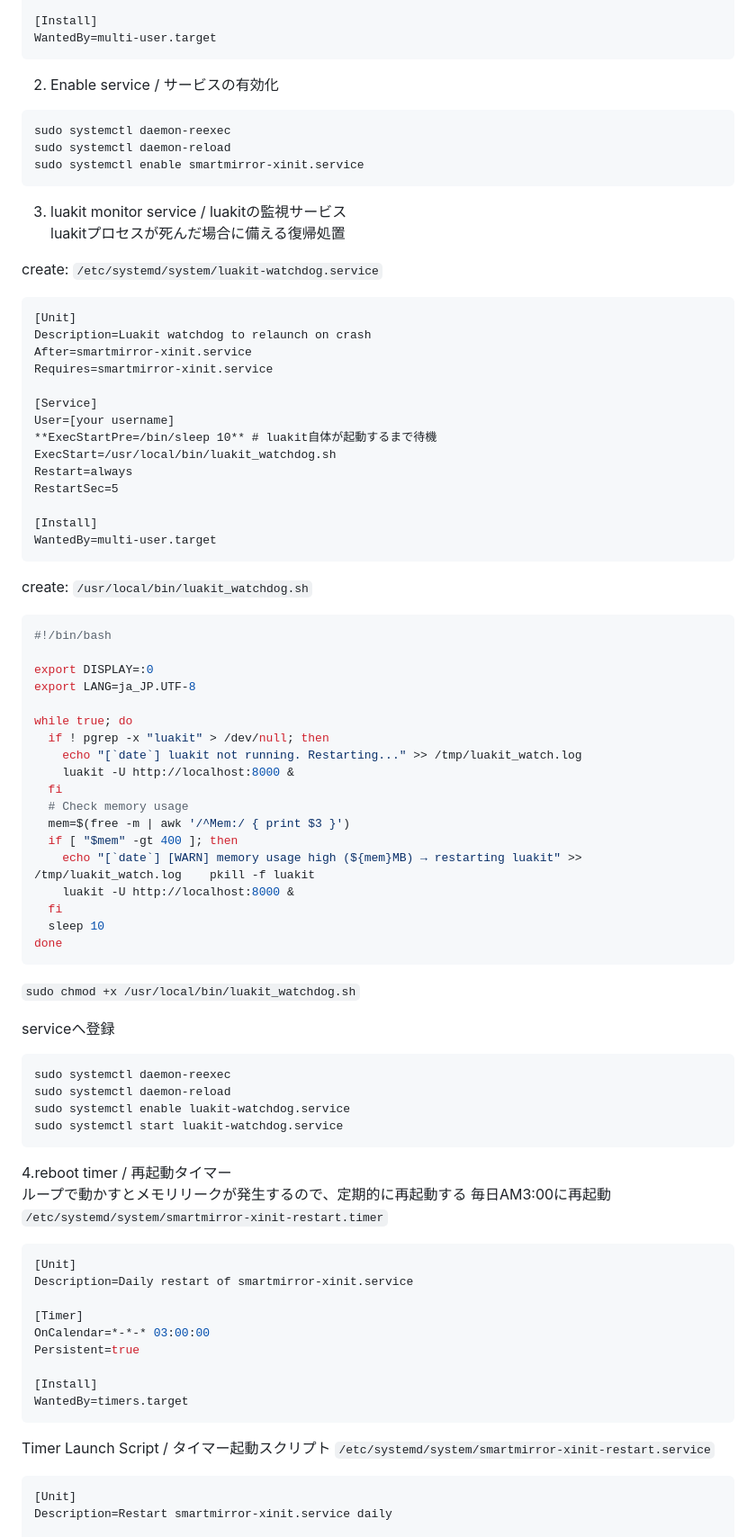
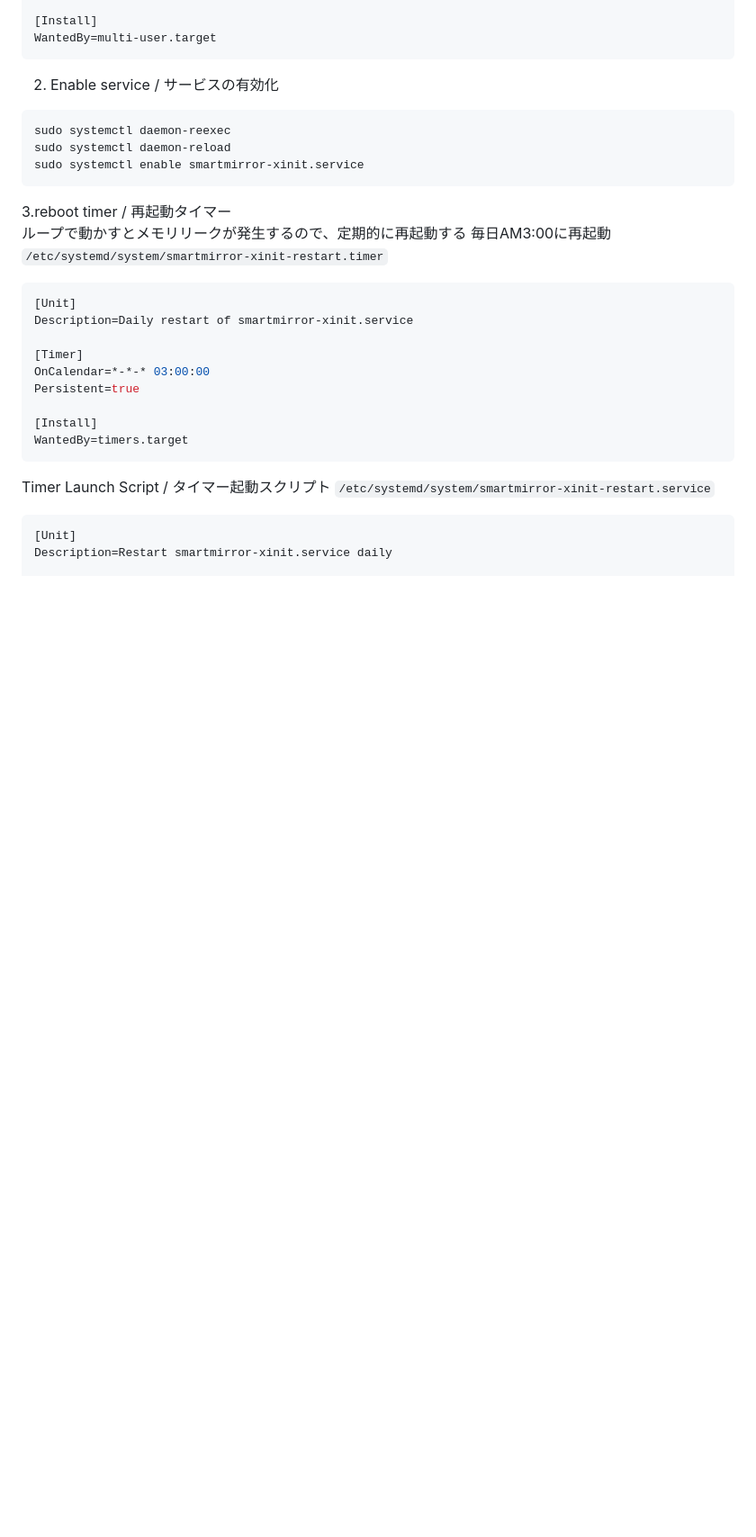
Before and after one commit to snklab77/smartMirror, a Markdown page: README.md, the part around the change. Shown at 90% size. GitHub-like rendering; blank space fills up the shorter version.

Commit message:
watchdogは余計だったので削除

````diff
--- a/README.md
+++ b/README.md
@@ -174,59 +174,8 @@ sudo systemctl daemon-reexec
 sudo systemctl daemon-reload
 sudo systemctl enable smartmirror-xinit.service
 ```
-3. luakit monitor service / luakitの監視サービス
-   luakitプロセスが死んだ場合に備える復帰処置
 
-create: `/etc/systemd/system/luakit-watchdog.service`
-```service
-[Unit]
-Description=Luakit watchdog to relaunch on crash
-After=smartmirror-xinit.service
-Requires=smartmirror-xinit.service
-
-[Service]
-User=[your username]
-**ExecStartPre=/bin/sleep 10** # luakit自体が起動するまで待機
-ExecStart=/usr/local/bin/luakit_watchdog.sh
-Restart=always
-RestartSec=5
-
-[Install]
-WantedBy=multi-user.target
-```
-
-create: `/usr/local/bin/luakit_watchdog.sh`
-
-```bash
-#!/bin/bash
-
-export DISPLAY=:0
-export LANG=ja_JP.UTF-8
-
-while true; do
-  if ! pgrep -x "luakit" > /dev/null; then
-    echo "[`date`] luakit not running. Restarting..." >> /tmp/luakit_watch.log
-    luakit -U http://localhost:8000 &
-  fi
-  # Check memory usage
-  mem=$(free -m | awk '/^Mem:/ { print $3 }')
-  if [ "$mem" -gt 400 ]; then
-    echo "[`date`] [WARN] memory usage high (${mem}MB) → restarting luakit" >> /tmp/luakit_watch.log    pkill -f luakit
-    luakit -U http://localhost:8000 &
-  fi
-  sleep 10
-done
-```
-`sudo chmod +x /usr/local/bin/luakit_watchdog.sh`
-
-serviceへ登録
-```bash
-sudo systemctl daemon-reexec
-sudo systemctl daemon-reload
-sudo systemctl enable luakit-watchdog.service
-sudo systemctl start luakit-watchdog.service
-```
-4.reboot timer / 再起動タイマー
+3.reboot timer / 再起動タイマー
    ループで動かすとメモリリークが発生するので、定期的に再起動する
    毎日AM3:00に再起動
    `/etc/systemd/system/smartmirror-xinit-restart.timer`
````
